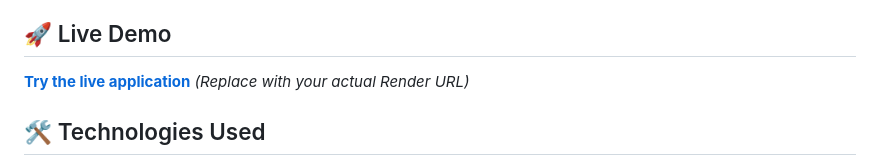
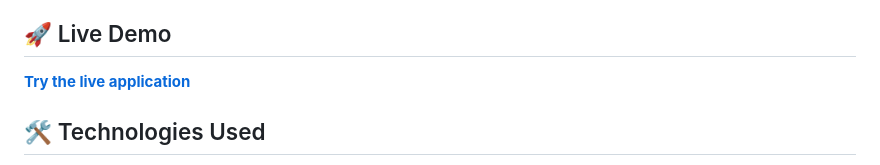
Before and after one commit to longway2go-ai/AI-Data-Science-Interview-Bot-in-progress, a Markdown page: README.md, the part around the change. Drawn GitHub-style.

```diff
--- a/README.md
+++ b/README.md
@@ -18,7 +18,7 @@ An intelligent interview preparation platform that generates personalized techni
 
 ## 🚀 Live Demo
 
-[**Try the live application**](https://ai-interview-mcq-based-agent.onrender.com/) *(Replace with your actual Render URL)*
+[**Try the live application**](https://ai-interview-mcq-based-agent.onrender.com/)
 
 ## 🛠️ Technologies Used
 
```
